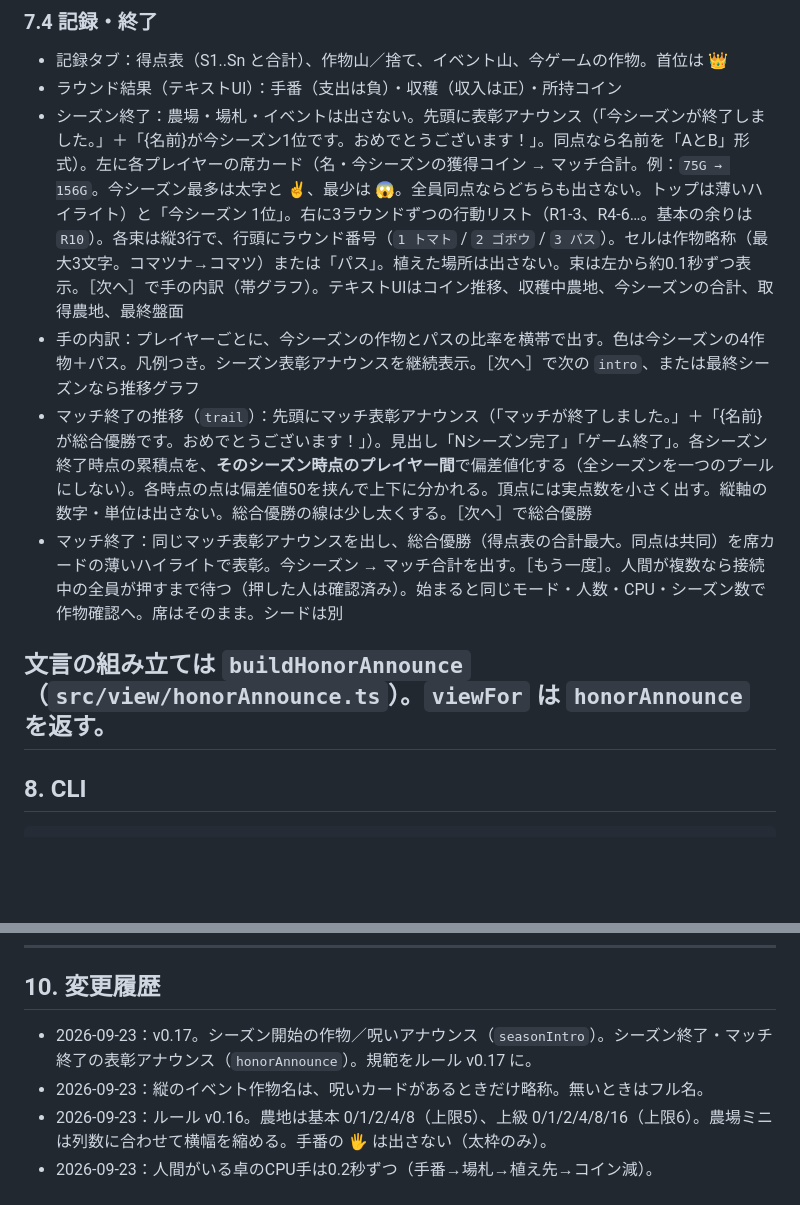
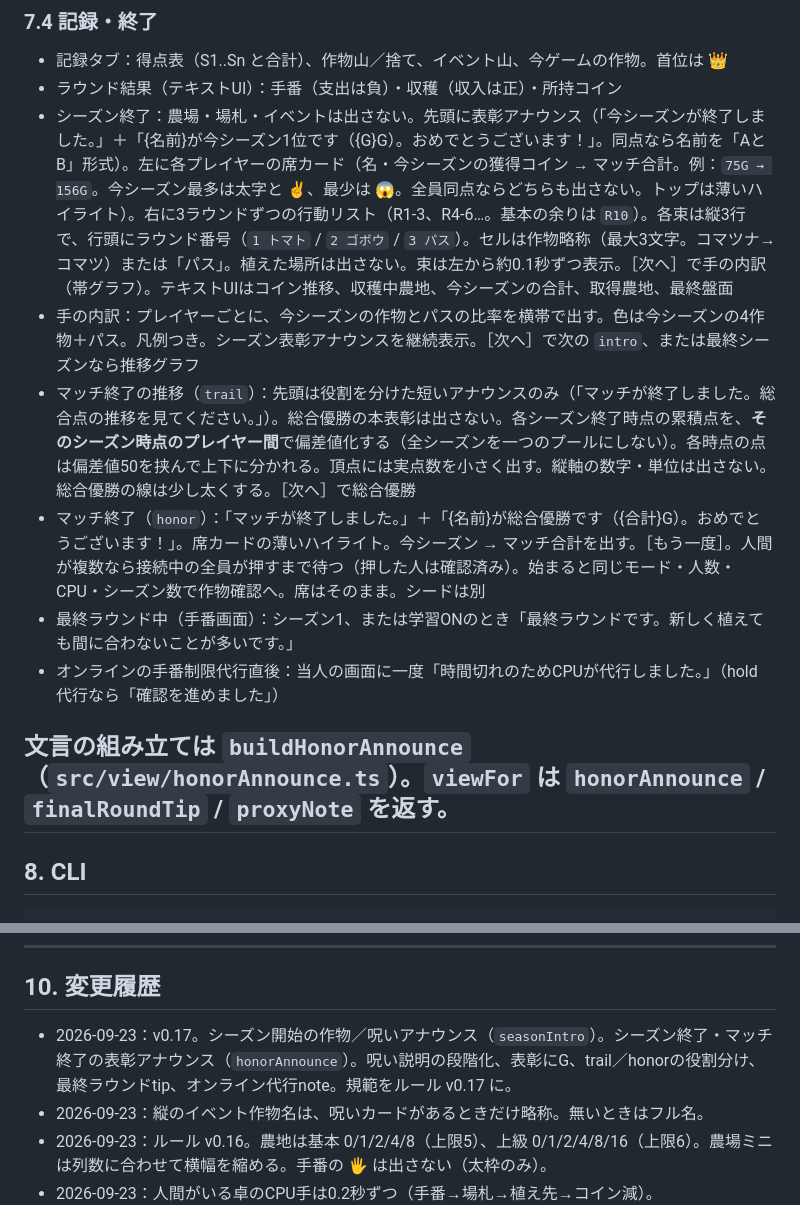
Before and after one commit to 428desmo/hatasaku, a Markdown page: hatasaku_software_spec_v0.17.md, 2 parts joined by grey strips. Rendered like a GitHub page; blank space fills up the shorter version.

Commit message:
Document announcement polish in rules and software spec.
Co-authored-by: Cursor <cursoragent@cursor.com>

```diff
--- a/hatasaku_software_spec_v0.17.md
+++ b/hatasaku_software_spec_v0.17.md
@@ -192,12 +192,14 @@ CPUの手は、人間がいる卓では0.2秒ずつ見せる。手番の遷移
 
 - 記録タブ：得点表（S1..Sn と合計）、作物山／捨て、イベント山、今ゲームの作物。首位は 👑
 - ラウンド結果（テキストUI）：手番（支出は負）・収穫（収入は正）・所持コイン
-- シーズン終了：農場・場札・イベントは出さない。先頭に表彰アナウンス（「今シーズンが終了しました。」＋「{名前}が今シーズン1位です。おめでとうございます！」。同点なら名前を「AとB」形式）。左に各プレイヤーの席カード（名・今シーズンの獲得コイン → マッチ合計。例：`75G → 156G`。今シーズン最多は太字と ✌️、最少は 😱。全員同点ならどちらも出さない。トップは薄いハイライト）と「今シーズン 1位」。右に3ラウンドずつの行動リスト（R1-3、R4-6…。基本の余りは `R10`）。各束は縦3行で、行頭にラウンド番号（`1 トマト` / `2 ゴボウ` / `3 パス`）。セルは作物略称（最大3文字。コマツナ→コマツ）または「パス」。植えた場所は出さない。束は左から約0.1秒ずつ表示。［次へ］で手の内訳（帯グラフ）。テキストUIはコイン推移、収穫中農地、今シーズンの合計、取得農地、最終盤面
+- シーズン終了：農場・場札・イベントは出さない。先頭に表彰アナウンス（「今シーズンが終了しました。」＋「{名前}が今シーズン1位です（{G}G）。おめでとうございます！」。同点なら名前を「AとB」形式）。左に各プレイヤーの席カード（名・今シーズンの獲得コイン → マッチ合計。例：`75G → 156G`。今シーズン最多は太字と ✌️、最少は 😱。全員同点ならどちらも出さない。トップは薄いハイライト）。右に3ラウンドずつの行動リスト（R1-3、R4-6…。基本の余りは `R10`）。各束は縦3行で、行頭にラウンド番号（`1 トマト` / `2 ゴボウ` / `3 パス`）。セルは作物略称（最大3文字。コマツナ→コマツ）または「パス」。植えた場所は出さない。束は左から約0.1秒ずつ表示。［次へ］で手の内訳（帯グラフ）。テキストUIはコイン推移、収穫中農地、今シーズンの合計、取得農地、最終盤面
 - 手の内訳：プレイヤーごとに、今シーズンの作物とパスの比率を横帯で出す。色は今シーズンの4作物＋パス。凡例つき。シーズン表彰アナウンスを継続表示。［次へ］で次の `intro`、または最終シーズンなら推移グラフ
-- マッチ終了の推移（`trail`）：先頭にマッチ表彰アナウンス（「マッチが終了しました。」＋「{名前}が総合優勝です。おめでとうございます！」）。見出し「Nシーズン完了」「ゲーム終了」。各シーズン終了時点の累積点を、**そのシーズン時点のプレイヤー間**で偏差値化する（全シーズンを一つのプールにしない）。各時点の点は偏差値50を挟んで上下に分かれる。頂点には実点数を小さく出す。縦軸の数字・単位は出さない。総合優勝の線は少し太くする。［次へ］で総合優勝
-- マッチ終了：同じマッチ表彰アナウンスを出し、総合優勝（得点表の合計最大。同点は共同）を席カードの薄いハイライトで表彰。今シーズン → マッチ合計を出す。［もう一度］。人間が複数なら接続中の全員が押すまで待つ（押した人は確認済み）。始まると同じモード・人数・CPU・シーズン数で作物確認へ。席はそのまま。シードは別
+- マッチ終了の推移（`trail`）：先頭は役割を分けた短いアナウンスのみ（「マッチが終了しました。総合点の推移を見てください。」）。総合優勝の本表彰は出さない。各シーズン終了時点の累積点を、**そのシーズン時点のプレイヤー間**で偏差値化する（全シーズンを一つのプールにしない）。各時点の点は偏差値50を挟んで上下に分かれる。頂点には実点数を小さく出す。縦軸の数字・単位は出さない。総合優勝の線は少し太くする。［次へ］で総合優勝
+- マッチ終了（`honor`）：「マッチが終了しました。」＋「{名前}が総合優勝です（{合計}G）。おめでとうございます！」。席カードの薄いハイライト。今シーズン → マッチ合計を出す。［もう一度］。人間が複数なら接続中の全員が押すまで待つ（押した人は確認済み）。始まると同じモード・人数・CPU・シーズン数で作物確認へ。席はそのまま。シードは別
+- 最終ラウンド中（手番画面）：シーズン1、または学習ONのとき「最終ラウンドです。新しく植えても間に合わないことが多いです。」
+- オンラインの手番制限代行直後：当人の画面に一度「時間切れのためCPUが代行しました。」（hold 代行なら「確認を進めました」）
 
-文言の組み立ては `buildHonorAnnounce`（`src/view/honorAnnounce.ts`）。`viewFor` は `honorAnnounce` を返す。
+文言の組み立ては `buildHonorAnnounce`（`src/view/honorAnnounce.ts`）。`viewFor` は `honorAnnounce` / `finalRoundTip` / `proxyNote` を返す。
 ---
 
 ## 8. CLI
@@ -235,7 +237,7 @@ npm run serve -- --humans=1 --cpus=2 --mode=basic [--seasons=N]
 
 ## 10. 変更履歴
 
-- 2026-09-23：v0.17。シーズン開始の作物／呪いアナウンス（`seasonIntro`）。シーズン終了・マッチ終了の表彰アナウンス（`honorAnnounce`）。規範をルール v0.17 に。
+- 2026-09-23：v0.17。シーズン開始の作物／呪いアナウンス（`seasonIntro`）。シーズン終了・マッチ終了の表彰アナウンス（`honorAnnounce`）。呪い説明の段階化、表彰にG、trail／honorの役割分け、最終ラウンドtip、オンライン代行note。規範をルール v0.17 に。
 - 2026-09-23：縦のイベント作物名は、呪いカードがあるときだけ略称。無いときはフル名。
 - 2026-09-23：ルール v0.16。農地は基本 0/1/2/4/8（上限5）、上級 0/1/2/4/8/16（上限6）。農場ミニは列数に合わせて横幅を縮める。手番の 🖐️ は出さない（太枠のみ）。
 - 2026-09-23：人間がいる卓のCPU手は0.2秒ずつ（手番→場札→植え先→コイン減）。
```
Also changed, not shown: hatasaku_rules_v0.17.md (+2 -1 lines).
